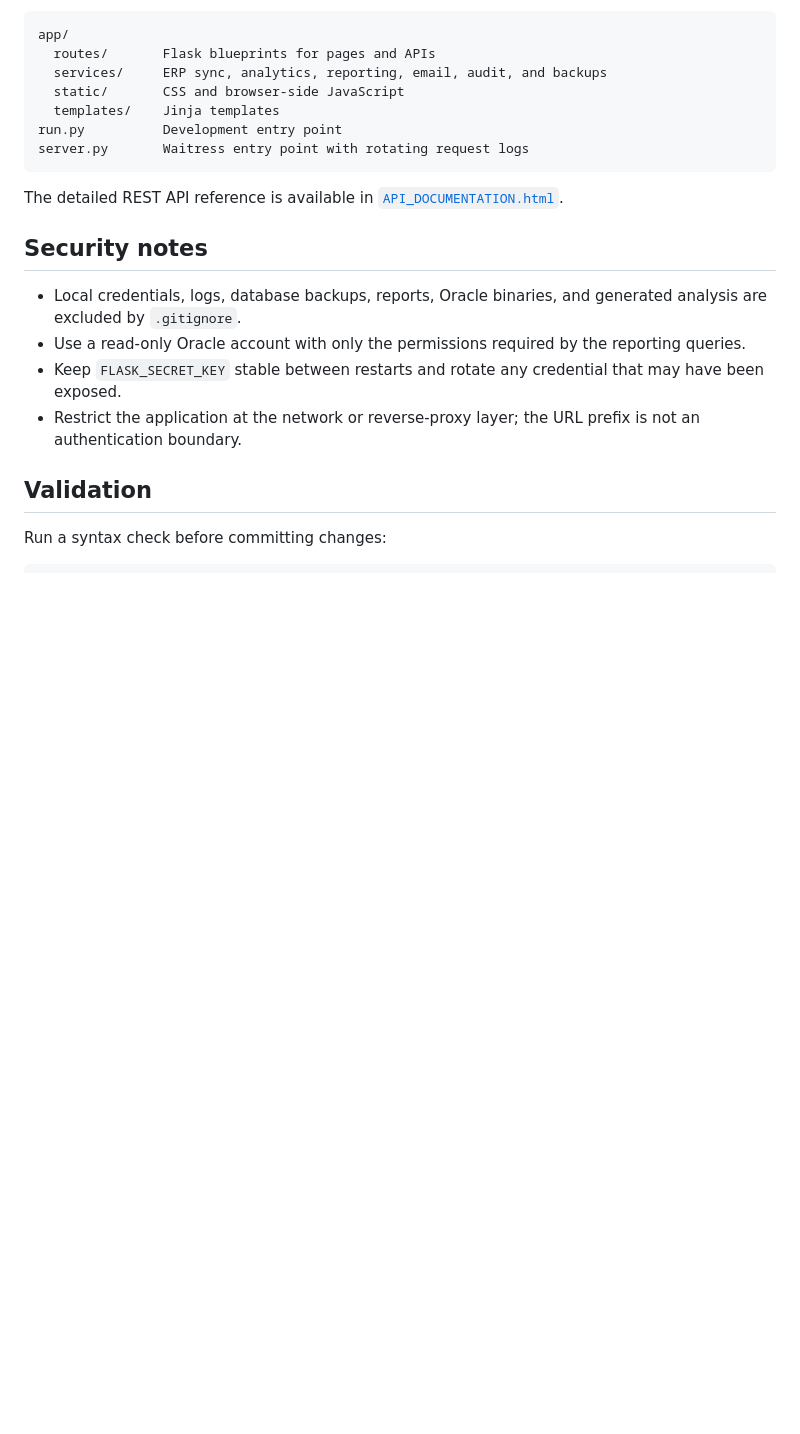
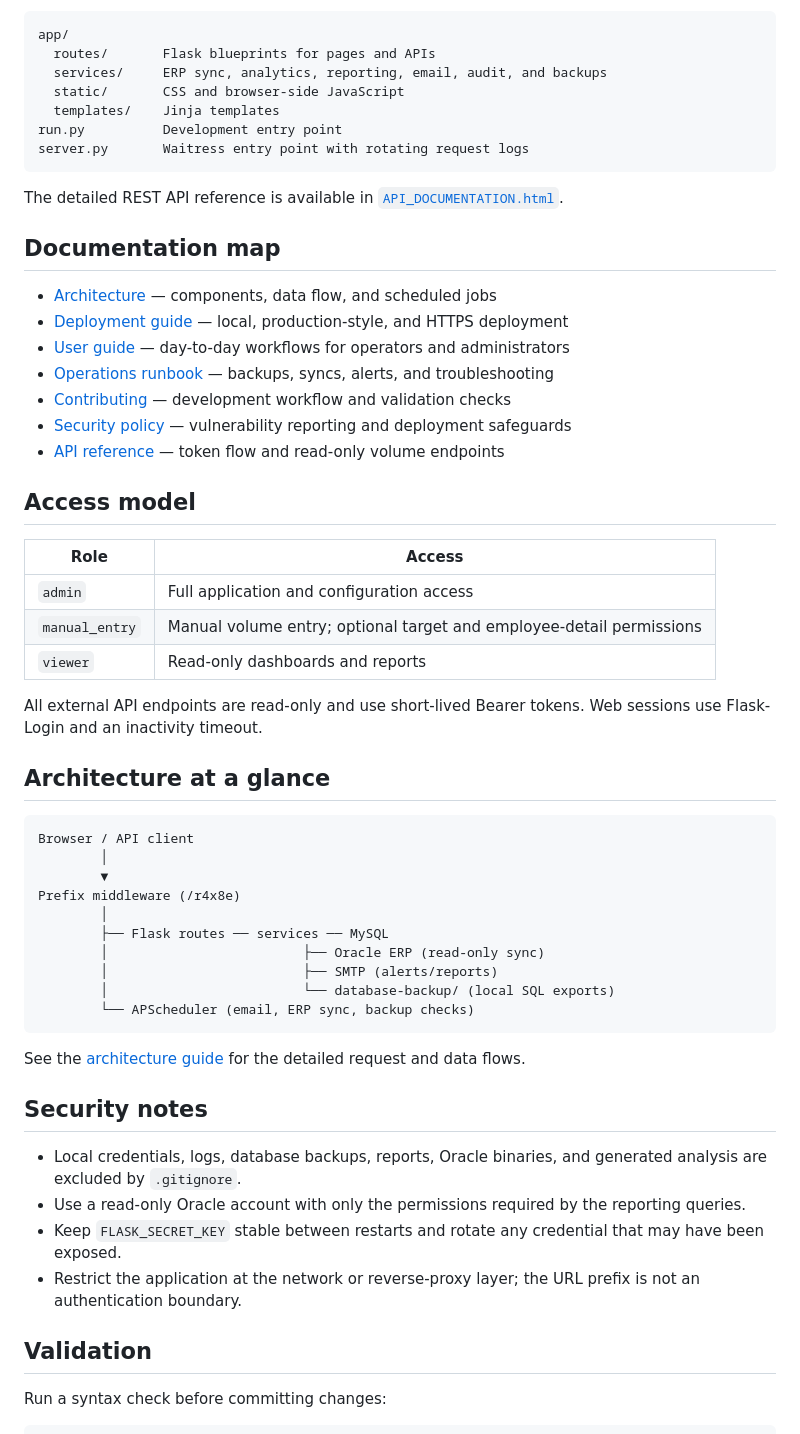
Before and after one commit to jarjishSiddibapa/rdc-daily-volume-tracker, a Markdown page: README.md, the part around one of its changes. Rendered like a GitHub page; blank space fills up the shorter version.

````diff
--- a/README.md
+++ b/README.md
@@ -104,6 +116,43 @@ server.py       Waitress entry point with rotating request logs
 
 The detailed REST API reference is available in [`API_DOCUMENTATION.html`](API_DOCUMENTATION.html).
 
+## Documentation map
+
+- [Architecture](docs/ARCHITECTURE.md) — components, data flow, and scheduled jobs
+- [Deployment guide](docs/DEPLOYMENT.md) — local, production-style, and HTTPS deployment
+- [User guide](docs/USER_GUIDE.md) — day-to-day workflows for operators and administrators
+- [Operations runbook](docs/OPERATIONS.md) — backups, syncs, alerts, and troubleshooting
+- [Contributing](CONTRIBUTING.md) — development workflow and validation checks
+- [Security policy](SECURITY.md) — vulnerability reporting and deployment safeguards
+- [API reference](API_DOCUMENTATION.html) — token flow and read-only volume endpoints
+
+## Access model
+
+| Role | Access |
+| --- | --- |
+| `admin` | Full application and configuration access |
+| `manual_entry` | Manual volume entry; optional target and employee-detail permissions |
+| `viewer` | Read-only dashboards and reports |
+
+All external API endpoints are read-only and use short-lived Bearer tokens. Web sessions use Flask-Login and an inactivity timeout.
+
+## Architecture at a glance
+
+```text
+Browser / API client
+        │
+        ▼
+Prefix middleware (/r4x8e)
+        │
+        ├── Flask routes ── services ── MySQL
+        │                         ├── Oracle ERP (read-only sync)
+        │                         ├── SMTP (alerts/reports)
+        │                         └── database-backup/ (local SQL exports)
+        └── APScheduler (email, ERP sync, backup checks)
+```
+
+See the [architecture guide](docs/ARCHITECTURE.md) for the detailed request and data flows.
+
 ## Security notes
 
 - Local credentials, logs, database backups, reports, Oracle binaries, and generated analysis are excluded by `.gitignore`.
````
Also changed, not shown: other parts of README.md (+14 -0 lines), .github/PULL_REQUEST_TEMPLATE.md (added, +13 -0 lines), CHANGELOG.md (added, +11 -0 lines), CONTRIBUTING.md (added, +28 -0 lines), SECURITY.md (added, +21 -0 lines), docs/ARCHITECTURE.md (added, +64 -0 lines), docs/DEPLOYMENT.md (added, +73 -0 lines), docs/OPERATIONS.md (added, +37 -0 lines), docs/USER_GUIDE.md (added, +43 -0 lines), docs/images/api-documentation.png (added), docs/images/login.png (added), 2 other files.
